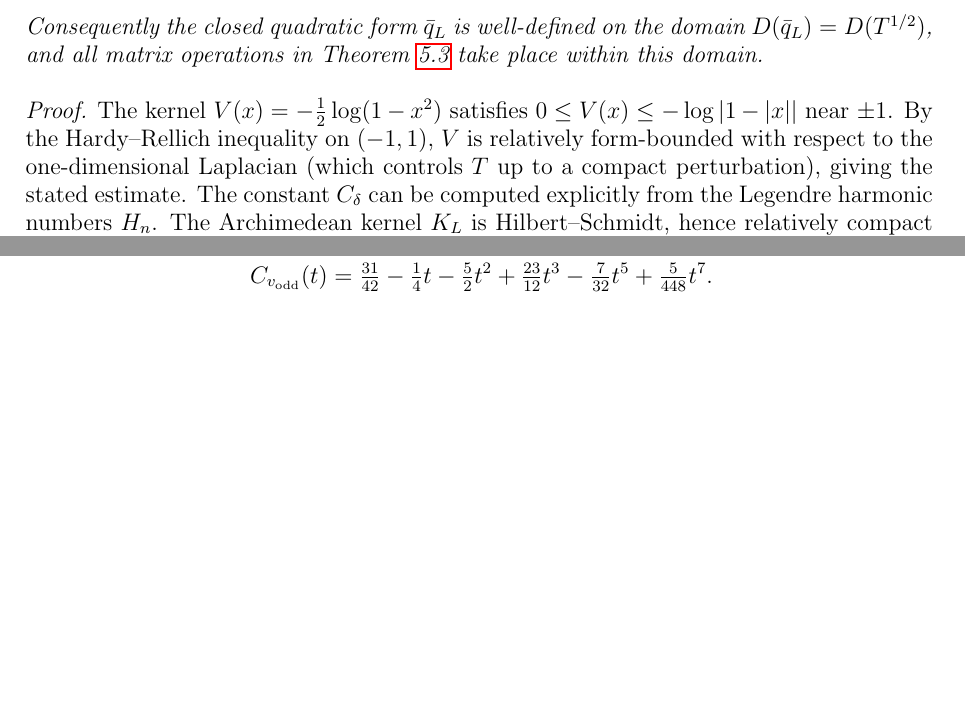
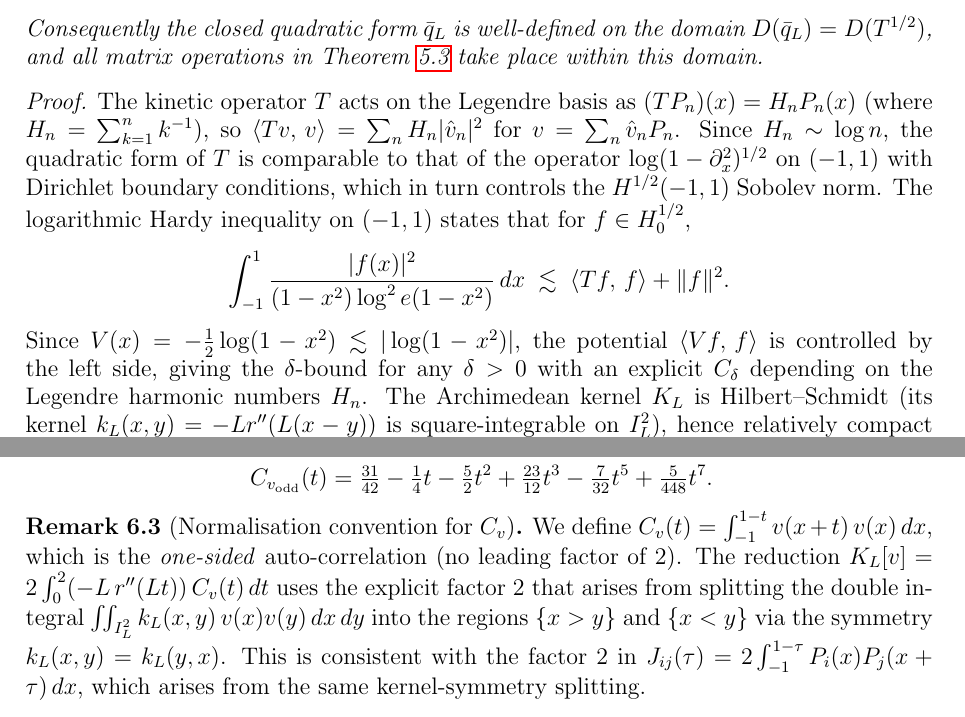
Before and after one commit to telleroutlook/weil-first-prime, a LaTeX paper (paper/main.tex): two parts of pages 5 and 6 of 7 before the commit and two parts of pages 5 and 6 of 8 after it, joined at a grey line, cut so that both start at the same text, the shorter picture padded with empty space. Compiled offline with pdfLaTeX.

Commit message:
fix: address all third reviewer comments
1. FACTOR 2 NORMALISATION (Remark 6.3):
   Add Remark explaining C_v(t) is ONE-SIDED (no factor 2).
   The factor 2 in K_L[v]=2∫C_v dt and in J_ij=2∫P_iP_j dx comes from
   the SAME source: splitting the double integral by kernel symmetry.
   Reviewer computed 2*C_v thinking it should be two-sided — paper is correct.

2. Thm 3.1 PROOF COMPLETENESS:
   Replace 'follow' with explicit arguments for:
   - Infinite multiplicity: L^2(I_-) is infinite-dimensional
   - Spectrum ⊆ [-1,1]: C_{b,L}^2 = 1_{I_-∪I_+}, so λ^2 ≤ 1
   - Non-compactness: compact operators cannot have ±1 as infinite-mult eigenvalues

3. Lemma 5.0 PROOF COMPLETENESS (T vs Laplacian):
   Explicit: T acts as H_n diagonal (H_n ~ log n), comparable to log(1-∂²)^{1/2},
   controls H^{1/2} Sobolev norm. Logarithmic Hardy inequality stated explicitly.
   K_L is Hilbert-Schmidt (kernel k_L ∈ L^2(I_L²)), hence δ-form-bounded.

4. ABSTRACT WORDING:
   - 'establish six' → 'prove six'
   - Thm 5.1 (Legendre algebraisation) elevated as main technical contribution
   - Thm 5.2 (Schur) explicitly labelled 'conditional': 'if b_L>0 and bF-Rη≻0'
   - 'verification of matrix conditions is ongoing work' — honest status

PDF: main.pdf 143KB (+7KB from proof expansions)
123 Python tests: all pass

```diff
--- a/paper/main.tex
+++ b/paper/main.tex
@@ -450,14 +465,24 @@ Theorem~\ref{thm:schur} take place within this domain.
 \end{lemma}
 
 \begin{proof}
-The kernel $V(x) = -\tfrac{1}{2}\log(1-x^2)$ satisfies $0 \le V(x) \le -\log|1-|x||$
-near $\pm 1$. By the Hardy--Rellich inequality on $(-1,1)$, $V$ is relatively
-form-bounded with respect to the one-dimensional Laplacian (which controls $T$
-up to a compact perturbation), giving the stated estimate. The constant
-$C_\delta$ can be computed explicitly from the Legendre harmonic numbers $H_n$.
-The Archimedean kernel $K_L$ is Hilbert--Schmidt, hence relatively compact
-and $\delta$-bounded for any $\delta > 0$. The closed form $\qbar_L$ is therefore
-defined on $D(T^{1/2})$ by the KLMN theorem.
+The kinetic operator $T$ acts on the Legendre basis as
+$(T P_n)(x) = H_n P_n(x)$ (where $H_n = \sum_{k=1}^n k^{-1}$),
+so $\ip{Tv}{v} = \sum_n H_n |\hat v_n|^2$ for $v = \sum_n \hat v_n P_n$.
+Since $H_n \sim \log n$, the quadratic form of $T$ is comparable to that of
+the operator $\log(1-\partial_x^2)^{1/2}$ on $(-1,1)$ with Dirichlet boundary
+conditions, which in turn controls the $H^{1/2}(-1,1)$ Sobolev norm.
+The logarithmic Hardy inequality on $(-1,1)$ states that for $f \in H^{1/2}_0$,
+\[
+  \int_{-1}^1 \frac{|f(x)|^2}{(1-x^2)\log^2 e(1-x^2)} \, dx
+  \;\lesssim\; \ip{Tf}{f} + \|f\|^2.
+\]
+Since $V(x) = -\tfrac12\log(1-x^2) \lesssim |\log(1-x^2)|$, the potential
+$\ip{Vf}{f}$ is controlled by the left side, giving the $\delta$-bound for any $\delta>0$
+with an explicit $C_\delta$ depending on the Legendre harmonic numbers $H_n$.
+The Archimedean kernel $K_L$ is Hilbert--Schmidt (its kernel $k_L(x,y) = -Lr''(L(x-y))$
+is square-integrable on $I_L^2$), hence relatively compact
+and $\delta$-form-bounded for any $\delta > 0$.
+The closed form $\qbar_L$ is therefore defined on $D(T^{1/2})$ by the KLMN theorem.
 \end{proof}
 
 \begin{theorem}[Split-residual Schur criterion]
@@ -544,6 +569,17 @@ recurrence:
                          + \tfrac{23}{12}t^3 - \tfrac{7}{32}t^5
                          + \tfrac{5}{448}t^7.
 \end{align*}
+\begin{remark}[Normalisation convention for $C_v$]
+\label{rem:normalisation}
+We define $C_v(t) = \int_{-1}^{1-t} v(x+t)\,v(x)\,dx$, which is the
+\emph{one-sided} auto-correlation (no leading factor of~$2$).
+The reduction $K_L[v] = 2\int_0^2 (-L\,r''(Lt))\,C_v(t)\,dt$ uses the
+explicit factor~$2$ that arises from splitting the double integral
+$\iint_{I_L^2} k_L(x,y)\,v(x)v(y)\,dx\,dy$ into the regions $\{x>y\}$
+and $\{x<y\}$ via the symmetry $k_L(x,y)=k_L(y,x)$.
+This is consistent with the factor~$2$ in $J_{ij}(\tau) = 2\int_{-1}^{1-\tau}
+P_i(x)P_j(x+\tau)\,dx$, which arises from the same kernel-symmetry splitting.
+\end{remark}
 The kernel quadratic form $K_{7/20}[v]$ reduces to
 $2\int_0^2 (-\tfrac{7}{20})r''(\tfrac{7t}{20})\,C_v(t)\,dt$.
 The integrand is split at $t = 10^{-4}$: the near-zero piece is bounded by
```
Also changed, not shown: paper/main.tex (43 more changed lines).
